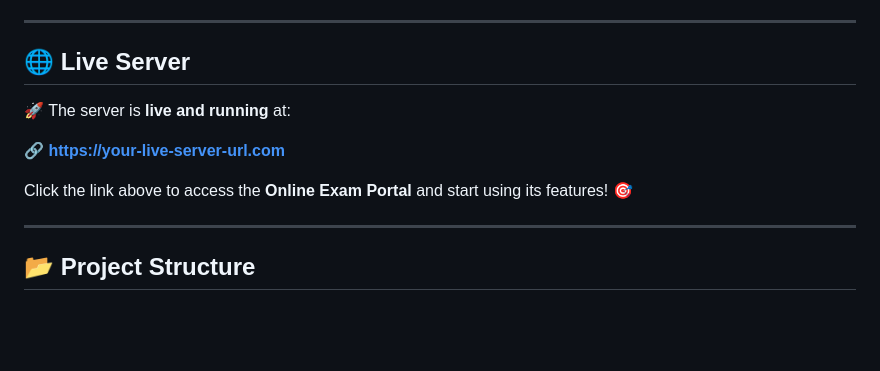
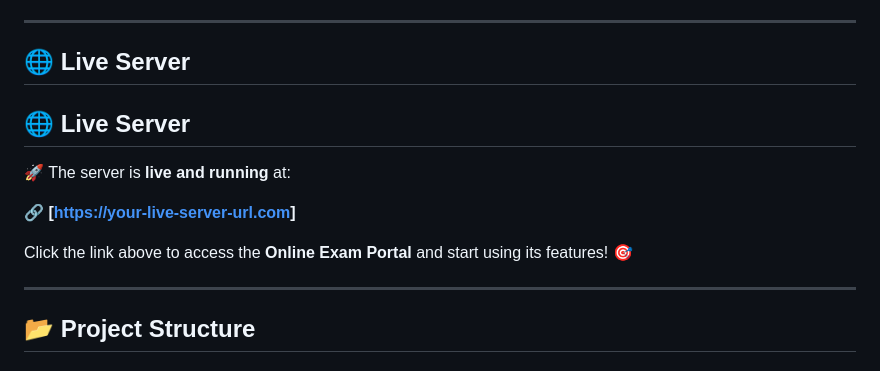
Before and after one commit to BikoMaster6589/Answer_Sheet, a Markdown page: README.md, the part around the change. Drawn GitHub-style; blank space fills up the shorter version.

```diff
--- a/README.md
+++ b/README.md
@@ -60,12 +60,13 @@ The platform enables students to take exams, teachers to upload and evaluate pap
 
 ## 🌐 **Live Server**
 
+## 🌐 **Live Server**
+
 🚀 The server is **live and running** at:
 
-🔗 **[https://your-live-server-url.com]([https://your-live-server-url.com](https://answer-sheet.onrender.com))**
+🔗 **[[https://your-live-server-url.com](https://answer-sheet.onrender.com)]**
 
 Click the link above to access the **Online Exam Portal** and start using its features! 🎯
-
 
 ---
 
```
